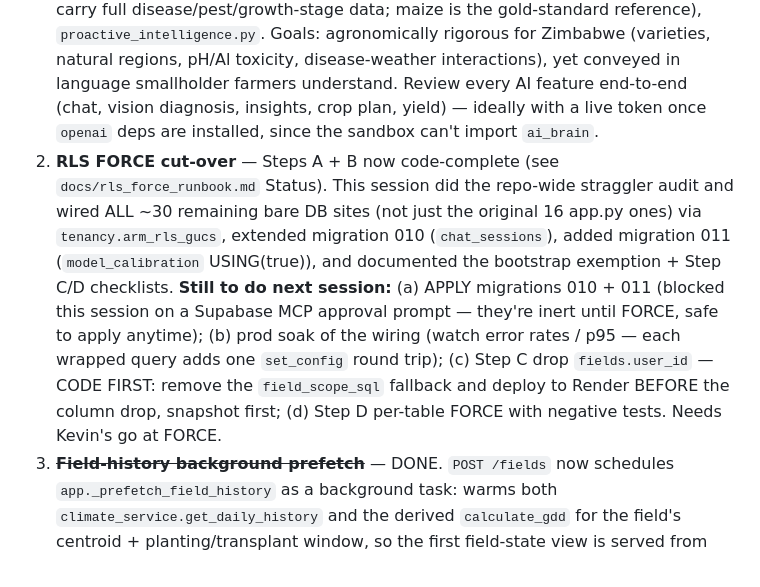
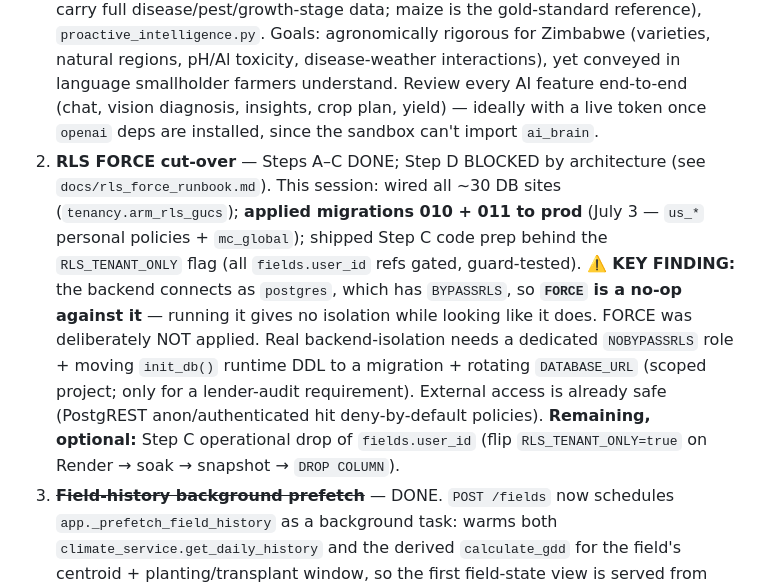
Before and after one commit to kevintiktokai/kurimasense-backend, a Markdown page: docs/NEXT_SESSION.md, the part around the change. Rendered like a GitHub page.

```diff
--- a/docs/NEXT_SESSION.md
+++ b/docs/NEXT_SESSION.md
@@ -50,20 +50,20 @@ Full evidence-driven audit + fixes this session. Headlines:
    understand. Review every AI feature end-to-end (chat, vision diagnosis,
    insights, crop plan, yield) — ideally with a live token once `openai` deps are
    installed, since the sandbox can't import `ai_brain`.
-2. **RLS FORCE cut-over** — Steps A + B now code-complete (see
-   `docs/rls_force_runbook.md` Status). This session did the repo-wide straggler
-   audit and wired ALL ~30 remaining bare DB sites (not just the original 16
-   app.py ones) via `tenancy.arm_rls_gucs`, extended migration 010
-   (`chat_sessions`), added migration 011 (`model_calibration` USING(true)), and
-   documented the bootstrap exemption + Step C/D checklists.
-   **Still to do next session:**
-   (a) APPLY migrations 010 + 011 (blocked this session on a Supabase MCP
-   approval prompt — they're inert until FORCE, safe to apply anytime);
-   (b) prod soak of the wiring (watch error rates / p95 — each wrapped query
-   adds one `set_config` round trip);
-   (c) Step C drop `fields.user_id` — CODE FIRST: remove the `field_scope_sql`
-   fallback and deploy to Render BEFORE the column drop, snapshot first;
-   (d) Step D per-table FORCE with negative tests. Needs Kevin's go at FORCE.
+2. **RLS FORCE cut-over** — Steps A–C DONE; Step D BLOCKED by architecture (see
+   `docs/rls_force_runbook.md`). This session: wired all ~30 DB sites
+   (`tenancy.arm_rls_gucs`); **applied migrations 010 + 011 to prod** (July 3 —
+   `us_*` personal policies + `mc_global`); shipped Step C code prep behind the
+   `RLS_TENANT_ONLY` flag (all `fields.user_id` refs gated, guard-tested).
+   **⚠️ KEY FINDING:** the backend connects as `postgres`, which has `BYPASSRLS`,
+   so **`FORCE` is a no-op against it** — running it gives no isolation while
+   looking like it does. FORCE was deliberately NOT applied. Real
+   backend-isolation needs a dedicated `NOBYPASSRLS` role + moving `init_db()`
+   runtime DDL to a migration + rotating `DATABASE_URL` (scoped project; only
+   for a lender-audit requirement). External access is already safe (PostgREST
+   anon/authenticated hit deny-by-default policies). **Remaining, optional:**
+   Step C operational drop of `fields.user_id` (flip `RLS_TENANT_ONLY=true` on
+   Render → soak → snapshot → `DROP COLUMN`).
 3. ~~**Field-history background prefetch**~~ — DONE. `POST /fields` now schedules
    `app._prefetch_field_history` as a background task: warms both
    `climate_service.get_daily_history` and the derived `calculate_gdd` for the
```
Also changed, not shown: docs/rls_force_runbook.md (+50 -19 lines).
